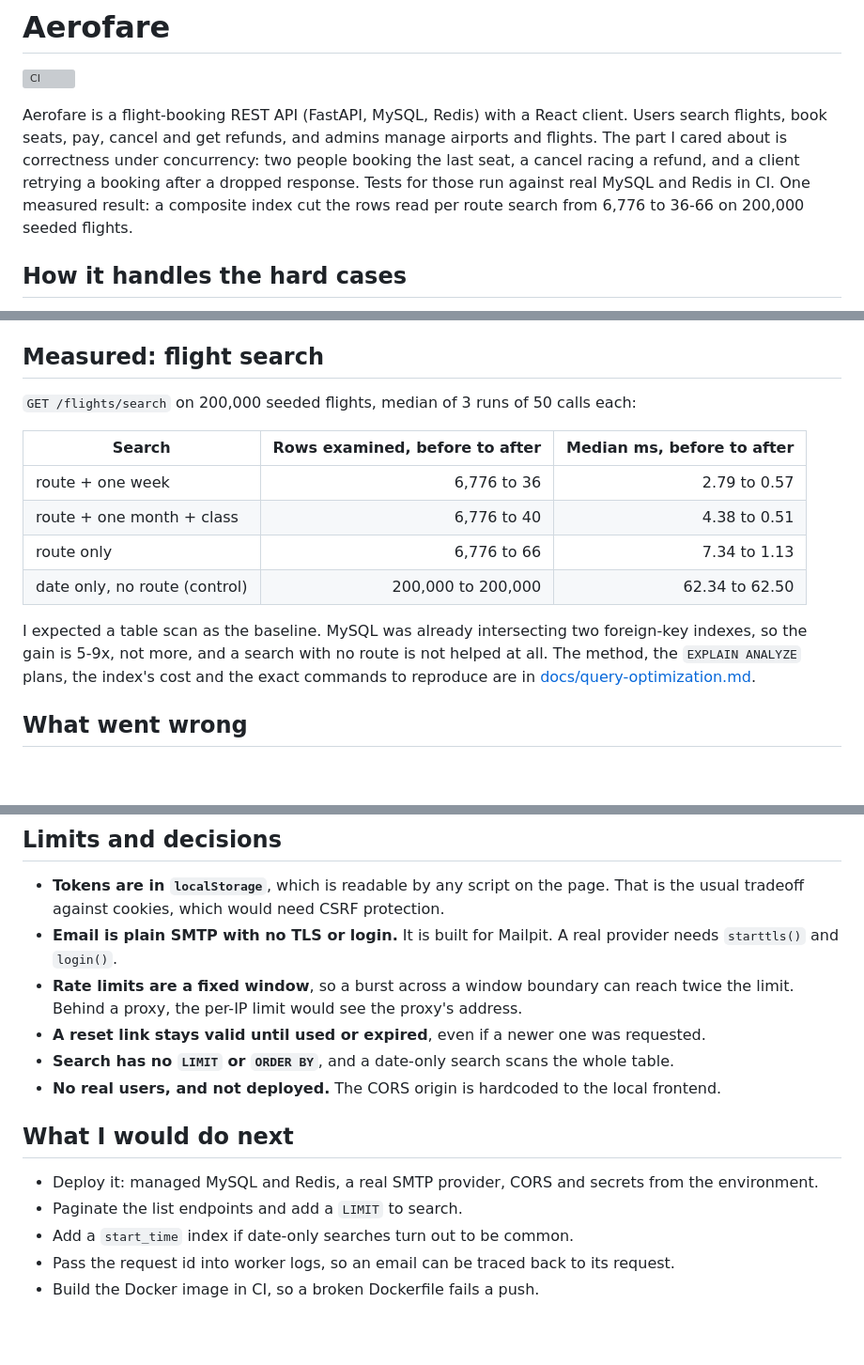
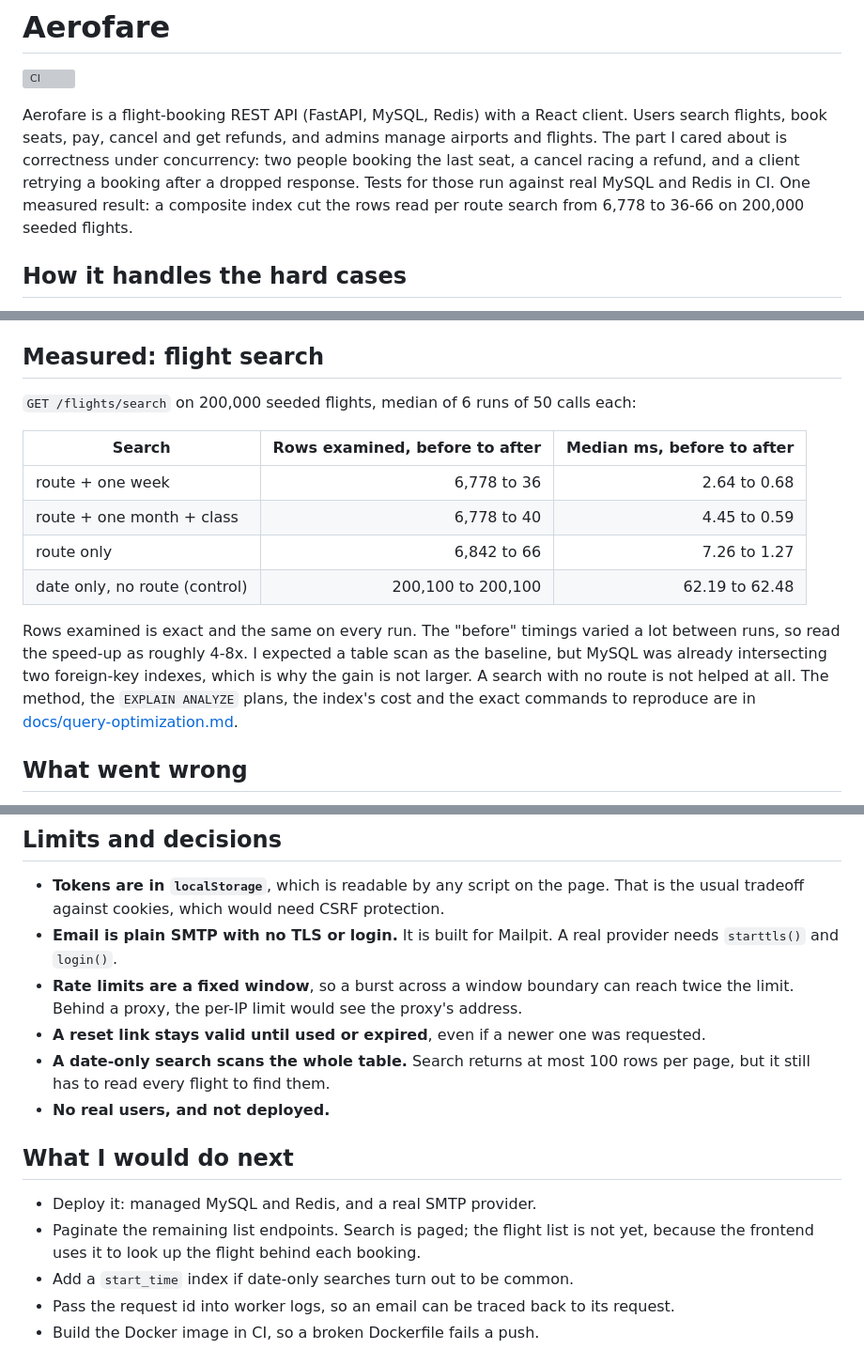
Before and after one commit to DanishJawad/aerofare, a Markdown page: README.md, 3 parts joined by grey strips. Shown at 94% size. Drawn GitHub-style; blank space fills up the shorter version; grey boxes are pictures that could not be loaded.

Commit message:
docs: re-measure flight search with ORDER BY and LIMIT, and fix the benchmark's rollback step

```diff
--- a/README.md
+++ b/README.md
@@ -7,7 +7,7 @@ flights, book seats, pay, cancel and get refunds, and admins manage airports and
 I cared about is correctness under concurrency: two people booking the last seat, a cancel racing
 a refund, and a client retrying a booking after a dropped response. Tests for those run against
 real MySQL and Redis in CI. One measured result: a composite index cut the rows read per route
-search from 6,776 to 36-66 on 200,000 seeded flights.
+search from 6,778 to 36-66 on 200,000 seeded flights.
 
 ## How it handles the hard cases
 
@@ -47,17 +47,19 @@ search from 6,776 to 36-66 on 200,000 seeded flights.
 
 ## Measured: flight search
 
-`GET /flights/search` on 200,000 seeded flights, median of 3 runs of 50 calls each:
+`GET /flights/search` on 200,000 seeded flights, median of 6 runs of 50 calls each:
 
 | Search | Rows examined, before to after | Median ms, before to after |
 |---|---:|---:|
-| route + one week | 6,776 to 36 | 2.79 to 0.57 |
-| route + one month + class | 6,776 to 40 | 4.38 to 0.51 |
-| route only | 6,776 to 66 | 7.34 to 1.13 |
-| date only, no route (control) | 200,000 to 200,000 | 62.34 to 62.50 |
+| route + one week | 6,778 to 36 | 2.64 to 0.68 |
+| route + one month + class | 6,778 to 40 | 4.45 to 0.59 |
+| route only | 6,842 to 66 | 7.26 to 1.27 |
+| date only, no route (control) | 200,100 to 200,100 | 62.19 to 62.48 |
 
-I expected a table scan as the baseline. MySQL was already intersecting two foreign-key indexes,
-so the gain is 5-9x, not more, and a search with no route is not helped at all. The method, the
+Rows examined is exact and the same on every run. The "before" timings varied a lot between runs,
+so read the speed-up as roughly 4-8x. I expected a table scan as the baseline, but MySQL was
+already intersecting two foreign-key indexes, which is why the gain is not larger. A search with no
+route is not helped at all. The method, the
 `EXPLAIN ANALYZE` plans, the index's cost and the exact commands to reproduce are in
 [docs/query-optimization.md](docs/query-optimization.md).
 
@@ -121,13 +123,15 @@ To reproduce the search benchmark, see the end of
 - **Rate limits are a fixed window**, so a burst across a window boundary can reach twice the
   limit. Behind a proxy, the per-IP limit would see the proxy's address.
 - **A reset link stays valid until used or expired**, even if a newer one was requested.
-- **Search has no `LIMIT` or `ORDER BY`**, and a date-only search scans the whole table.
-- **No real users, and not deployed.** The CORS origin is hardcoded to the local frontend.
+- **A date-only search scans the whole table.** Search returns at most 100 rows per page, but it
+  still has to read every flight to find them.
+- **No real users, and not deployed.**
 
 ## What I would do next
 
-- Deploy it: managed MySQL and Redis, a real SMTP provider, CORS and secrets from the environment.
-- Paginate the list endpoints and add a `LIMIT` to search.
+- Deploy it: managed MySQL and Redis, and a real SMTP provider.
+- Paginate the remaining list endpoints. Search is paged; the flight list is not yet, because the
+  frontend uses it to look up the flight behind each booking.
 - Add a `start_time` index if date-only searches turn out to be common.
 - Pass the request id into worker logs, so an email can be traced back to its request.
 - Build the Docker image in CI, so a broken Dockerfile fails a push.
```
Also changed, not shown: docs/query-optimization.md (+28 -15 lines).
